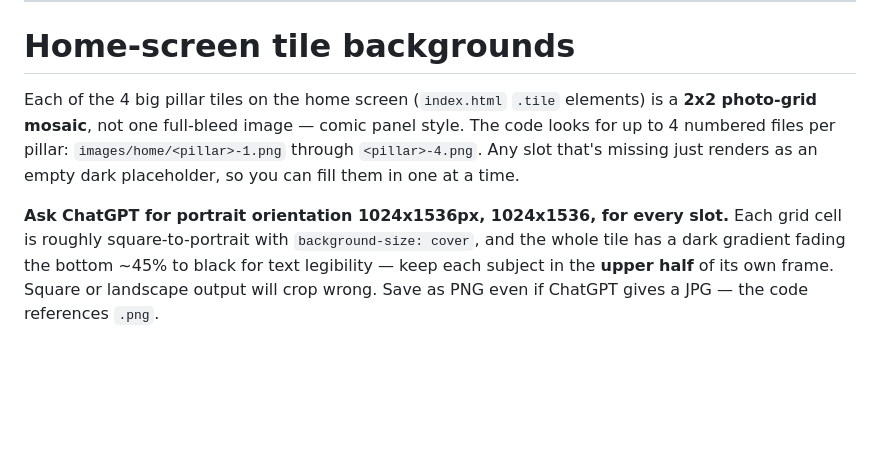
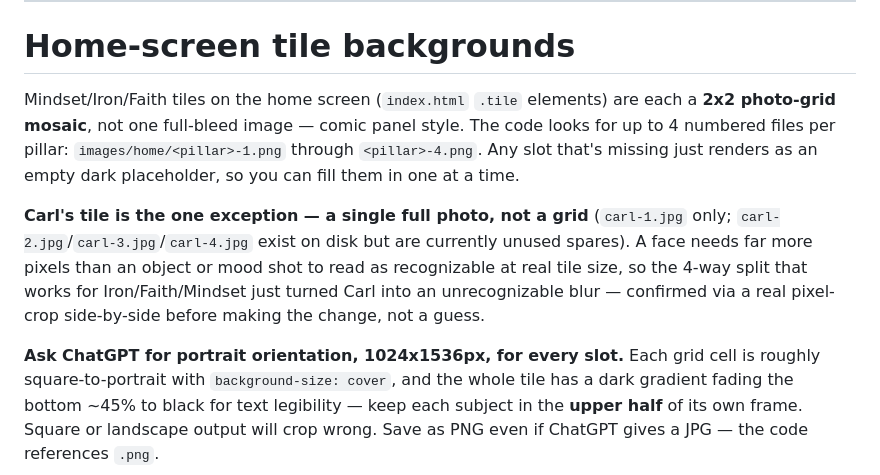
Before and after one commit to cmeyer117/hype-audio, a Markdown page: docs/image-prompts.md, the part around the change. GitHub-like rendering; blank space fills up the shorter version.

Commit message:
docs: fix stale grid description for Carl's tile + duplicated pixel-spec text
Co-Authored-By: Claude Sonnet 5 <noreply@anthropic.com>

```diff
--- a/docs/image-prompts.md
+++ b/docs/image-prompts.md
@@ -38,14 +38,22 @@ at that size.
 
 # Home-screen tile backgrounds
 
-Each of the 4 big pillar tiles on the home screen (`index.html` `.tile`
-elements) is a **2x2 photo-grid mosaic**, not one full-bleed image — comic
-panel style. The code looks for up to 4 numbered files per pillar:
+Mindset/Iron/Faith tiles on the home screen (`index.html` `.tile`
+elements) are each a **2x2 photo-grid mosaic**, not one full-bleed image —
+comic panel style. The code looks for up to 4 numbered files per pillar:
 `images/home/<pillar>-1.png` through `<pillar>-4.png`. Any slot that's
 missing just renders as an empty dark placeholder, so you can fill them in
 one at a time.
 
-**Ask ChatGPT for portrait orientation 1024x1536px, 1024x1536, for every slot.** Each
+**Carl's tile is the one exception — a single full photo, not a grid**
+(`carl-1.jpg` only; `carl-2.jpg`/`carl-3.jpg`/`carl-4.jpg` exist on disk but
+are currently unused spares). A face needs far more pixels than an object
+or mood shot to read as recognizable at real tile size, so the 4-way split
+that works for Iron/Faith/Mindset just turned Carl into an unrecognizable
+blur — confirmed via a real pixel-crop side-by-side before making the
+change, not a guess.
+
+**Ask ChatGPT for portrait orientation, 1024x1536px, for every slot.** Each
 grid cell is roughly square-to-portrait with `background-size: cover`, and
 the whole tile has a dark gradient fading the bottom ~45% to black for text
 legibility — keep each subject in the **upper half** of its own frame.
```
